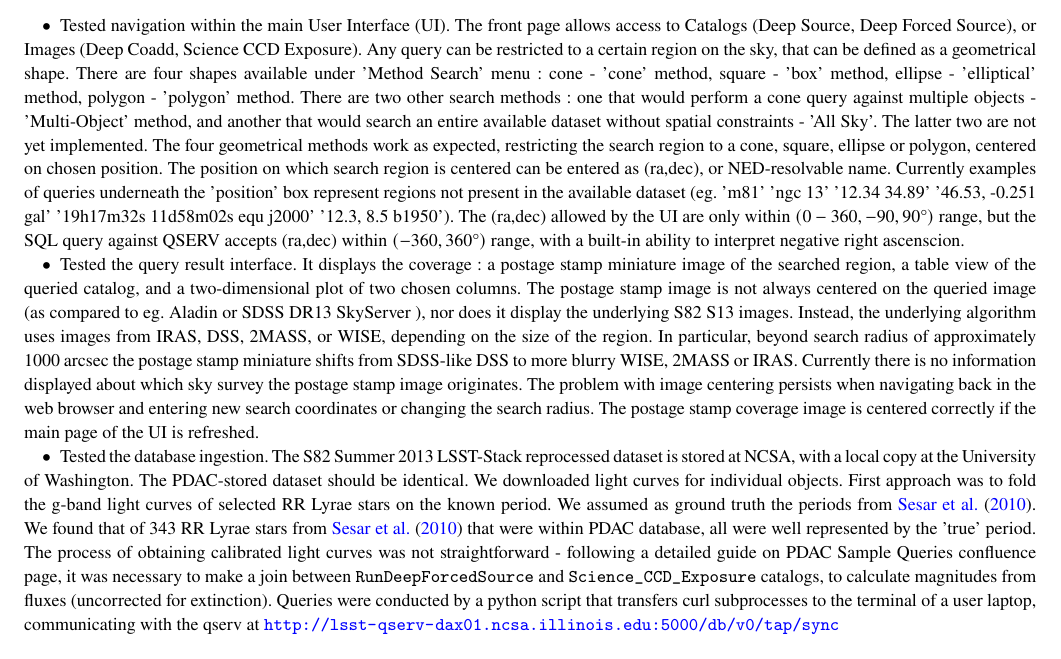
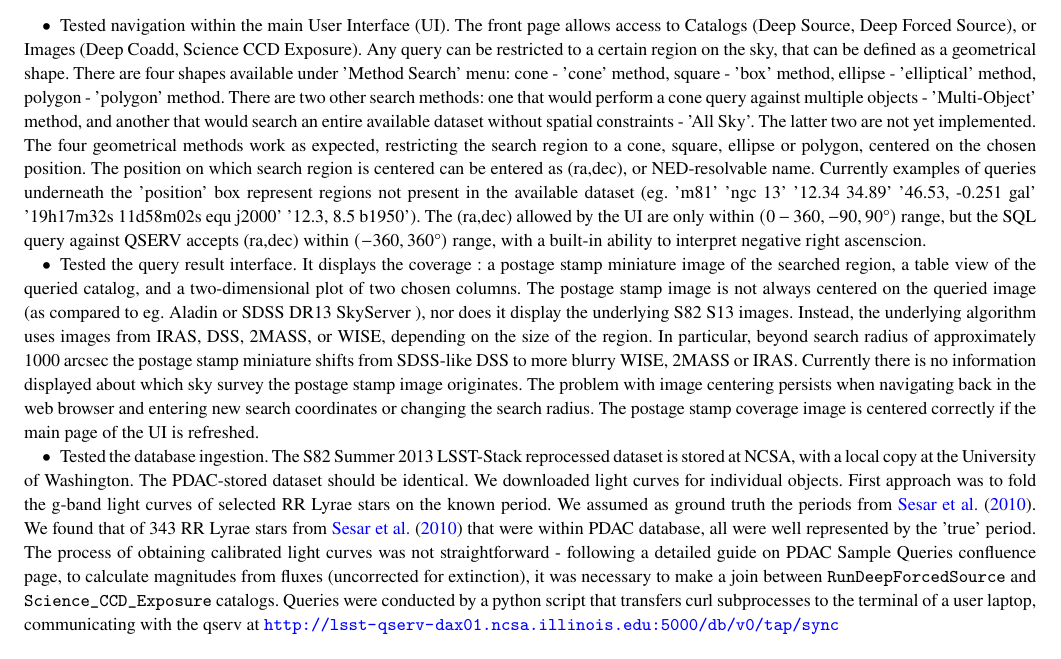
Before and after one commit to lsst-dmsst/DMTR-22, a LaTeX paper (2017_02_progress.tex): part of page 1 of 2, cut so that both start at the same text. Compiled offline with pdfLaTeX.

Commit message:
minor edit

```diff
--- a/2017_02_progress.tex
+++ b/2017_02_progress.tex
@@ -104,12 +104,12 @@ PDAC contains NCSA-hosted Summer 2013 DM-stack reprocessed SDSS Stripe 82 data (
 \subsection*{Performed tests}
 
 \begin{itemize}
-	\item Tested navigation within the main User Interface (UI). The front page allows access to Catalogs (Deep Source, Deep Forced Source), or Images (Deep Coadd, Science CCD Exposure). Any query can be restricted to a certain region on the sky, that can be defined as a geometrical shape. There are four shapes available under  'Method Search' menu :  cone - 'cone' method,  square - 'box' method,  ellipse - 'elliptical' method, polygon - 'polygon' method.  There are two other search methods : one that would perform a cone query against multiple objects - 'Multi-Object' method, and  another  that would search an entire available dataset without spatial constraints  - 'All Sky'. The latter two are not yet implemented. The four geometrical methods work as expected, restricting the search region to a cone, square, ellipse or polygon, centered on chosen position.  The position on which search region is centered can be entered as (ra,dec), or NED-resolvable name. Currently examples of queries underneath the 'position' box represent regions not present in the available dataset (eg. 'm81' 'ngc 13' '12.34 34.89' '46.53, -0.251 gal'  '19h17m32s 11d58m02s equ j2000' '12.3, 8.5 b1950'). The (ra,dec) allowed by the UI are only within  $(0-360, -90,90 \degree)$ range, but the SQL query against QSERV  accepts (ra,dec) within $(-360,360 \degree)$ range, with a built-in ability to interpret negative right ascenscion.
+	\item Tested navigation within the main User Interface (UI). The front page allows access to Catalogs (Deep Source, Deep Forced Source), or Images (Deep Coadd, Science CCD Exposure). Any query can be restricted to a certain region on the sky, that can be defined as a geometrical shape. There are four shapes available under  'Method Search' menu:  cone - 'cone' method,  square - 'box' method,  ellipse - 'elliptical' method, polygon - 'polygon' method.  There are two other search methods: one that would perform a cone query against multiple objects - 'Multi-Object' method, and  another  that would search an entire available dataset without spatial constraints  - 'All Sky'. The latter two are not yet implemented. The four geometrical methods work as expected, restricting the search region to a cone, square, ellipse or polygon, centered on the chosen position.  The position on which search region is centered can be entered as (ra,dec), or NED-resolvable name. Currently examples of queries underneath the 'position' box represent regions not present in the available dataset (eg. 'm81' 'ngc 13' '12.34 34.89' '46.53, -0.251 gal'  '19h17m32s 11d58m02s equ j2000' '12.3, 8.5 b1950'). The (ra,dec) allowed by the UI are only within  $(0-360, -90,90 \degree)$ range, but the SQL query against QSERV  accepts (ra,dec) within $(-360,360 \degree)$ range, with a built-in ability to interpret negative right ascenscion.
 
 	\item Tested the query result interface. It displays the coverage : a postage stamp miniature image of the searched region, a table view of the queried catalog, and a two-dimensional plot of two chosen columns. The postage  stamp image is not always centered on the queried image (as compared to eg. Aladin or SDSS DR13 SkyServer ), nor does it display the underlying S82 S13 images. Instead, the underlying algorithm uses images  from IRAS, DSS, 2MASS, or WISE, depending on the size of the region. In particular, beyond search radius of  approximately 1000 arcsec the postage stamp miniature shifts from SDSS-like DSS to more blurry WISE, 2MASS or IRAS.  Currently there is no information displayed about which sky survey the postage stamp image originates. The problem with image centering persists when navigating back in the web browser and entering new search coordinates or changing the search radius. The postage stamp coverage image is centered correctly if the main page of the UI is refreshed.
 
 
-    \item Tested the database ingestion. The S82 Summer 2013 LSST-Stack reprocessed dataset is stored at NCSA, with a local copy at the University of Washington.  The PDAC-stored dataset should be identical. We downloaded light curves for individual objects. First approach was to fold the g-band light curves of selected RR Lyrae stars on the known period.  We assumed as ground truth the periods from \cite{sesar2010}.  We found that of 343  RR Lyrae stars from \cite{sesar2010} that were within PDAC database,  all were well represented by the 'true' period.  The process of obtaining calibrated light curves was not straightforward  - following a detailed guide on PDAC Sample Queries confluence page, it was necessary to  make a join between \verb|RunDeepForcedSource| and \verb|Science_CCD_Exposure| catalogs, to calculate magnitudes from fluxes (uncorrected for extinction).  Queries were conducted by  a python script that transfers curl subprocesses to the terminal of a user laptop, communicating with the qserv  at \url{http://lsst-qserv-dax01.ncsa.illinois.edu:5000/db/v0/tap/sync}
+    \item Tested the database ingestion. The S82 Summer 2013 LSST-Stack reprocessed dataset is stored at NCSA, with a local copy at the University of Washington.  The PDAC-stored dataset should be identical. We downloaded light curves for individual objects. First approach was to fold the g-band light curves of selected RR Lyrae stars on the known period.  We assumed as ground truth the periods from \cite{sesar2010}.  We found that of 343  RR Lyrae stars from \cite{sesar2010} that were within PDAC database,  all were well represented by the 'true' period.  The process of obtaining calibrated light curves was not straightforward  - following a detailed guide on PDAC Sample Queries confluence page,  to calculate magnitudes from fluxes (uncorrected for extinction), it was necessary to  make a join between \verb|RunDeepForcedSource| and \verb|Science_CCD_Exposure| catalogs.  Queries were conducted by  a python script that transfers curl subprocesses to the terminal of a user laptop, communicating with the qserv  at \url{http://lsst-qserv-dax01.ncsa.illinois.edu:5000/db/v0/tap/sync}
 
  \end{itemize}
 
```
Also changed, not shown: 2017_02_progress.pdf, 2 other files.
